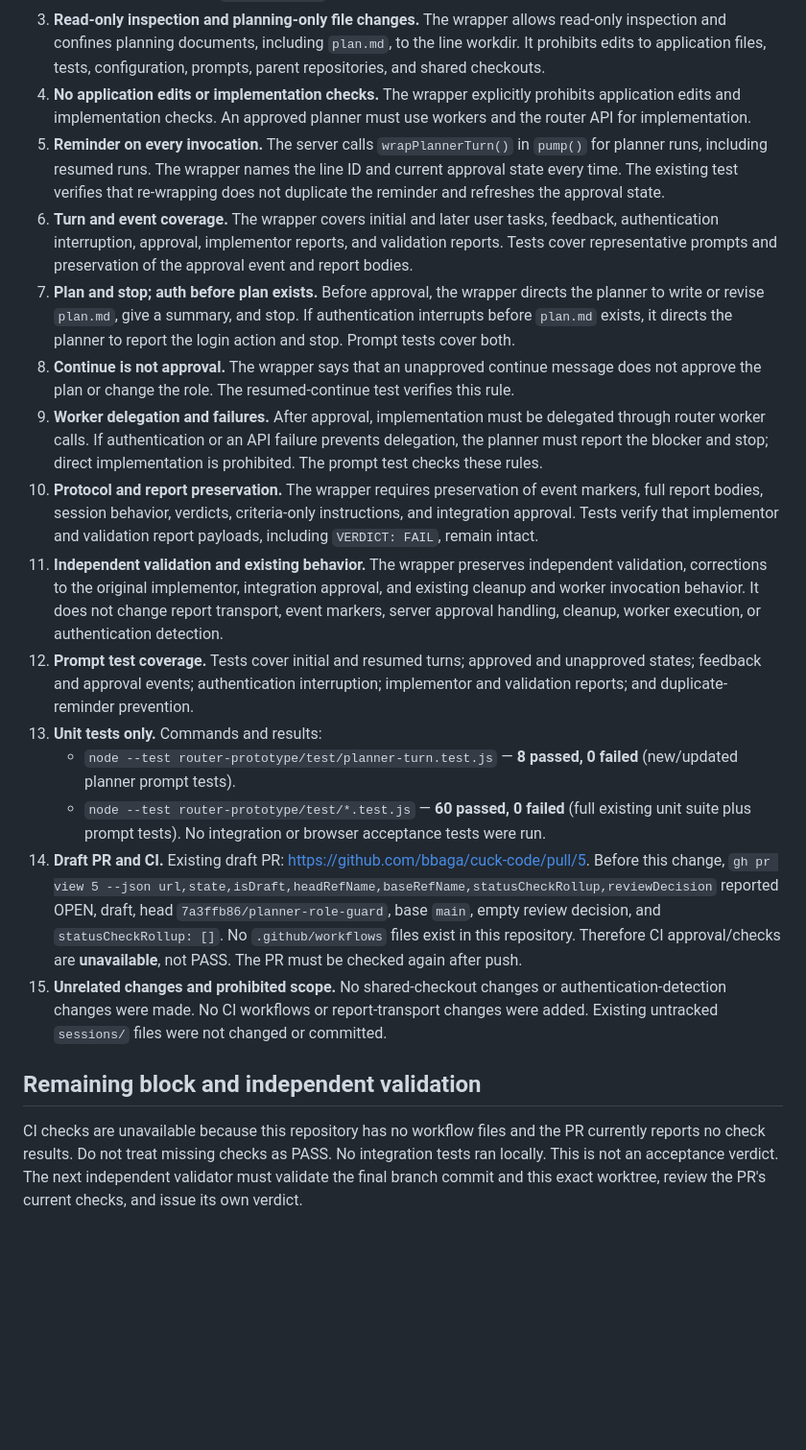
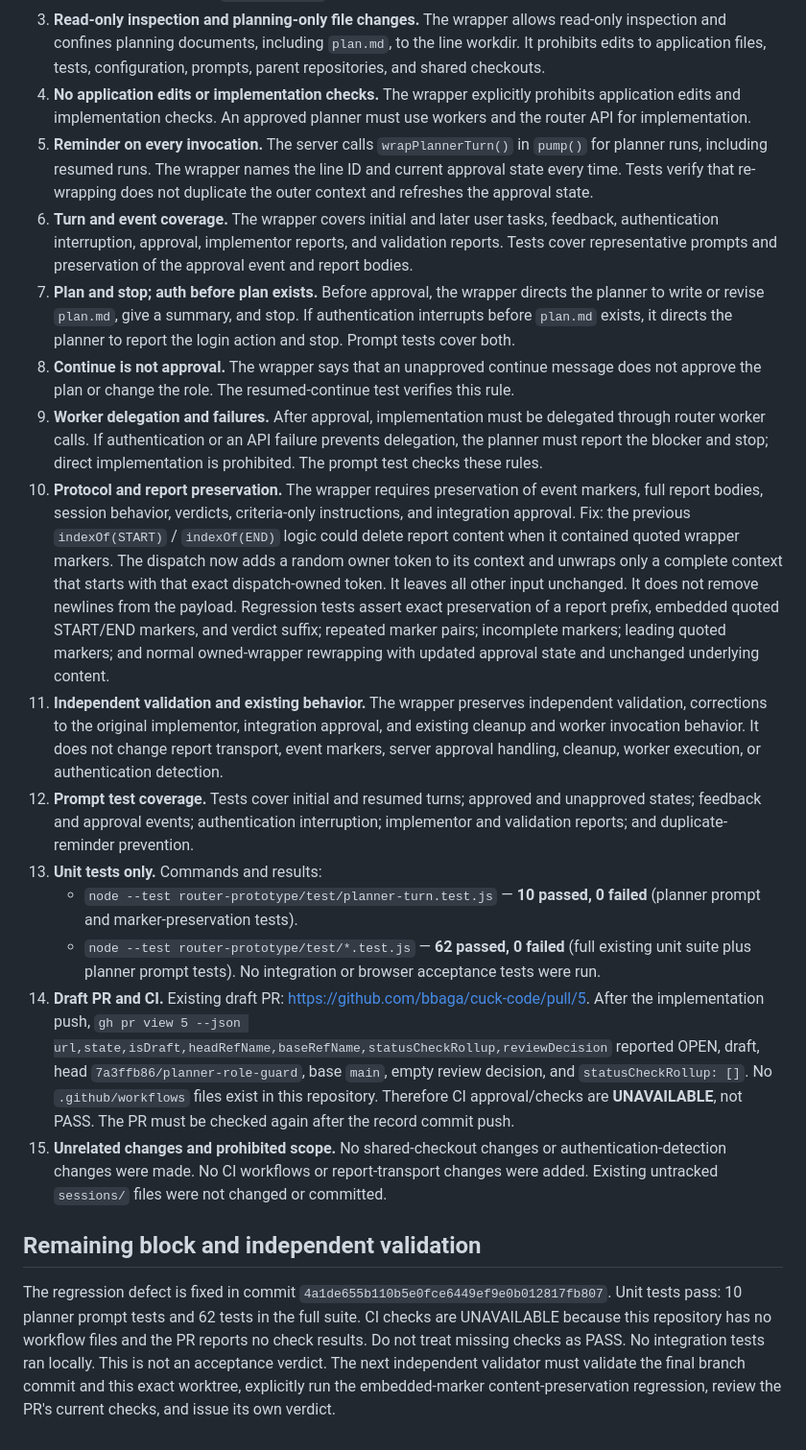
Before and after one commit to bbaga/cuck-code, a Markdown page: PLANNER-ROLE-GUARD-VALIDATION.md, the part around one of its changes. Shown at 96% size. Drawn GitHub-style; blank space fills up the shorter version.

Commit message:
Update planner guard validation evidence

```diff
--- a/PLANNER-ROLE-GUARD-VALIDATION.md
+++ b/PLANNER-ROLE-GUARD-VALIDATION.md
@@ -14,21 +15,21 @@
 2. **Planner rules before task.** `wrapPlannerTurn()` prepends planner-only rules before each payload. The prompt test checks that `ROLE: PLANNER` occurs before an initial task.
 3. **Read-only inspection and planning-only file changes.** The wrapper allows read-only inspection and confines planning documents, including `plan.md`, to the line workdir. It prohibits edits to application files, tests, configuration, prompts, parent repositories, and shared checkouts.
 4. **No application edits or implementation checks.** The wrapper explicitly prohibits application edits and implementation checks. An approved planner must use workers and the router API for implementation.
-5. **Reminder on every invocation.** The server calls `wrapPlannerTurn()` in `pump()` for planner runs, including resumed runs. The wrapper names the line ID and current approval state every time. The existing test verifies that re-wrapping does not duplicate the reminder and refreshes the approval state.
+5. **Reminder on every invocation.** The server calls `wrapPlannerTurn()` in `pump()` for planner runs, including resumed runs. The wrapper names the line ID and current approval state every time. Tests verify that re-wrapping does not duplicate the outer context and refreshes the approval state.
 6. **Turn and event coverage.** The wrapper covers initial and later user tasks, feedback, authentication interruption, approval, implementor reports, and validation reports. Tests cover representative prompts and preservation of the approval event and report bodies.
 7. **Plan and stop; auth before plan exists.** Before approval, the wrapper directs the planner to write or revise `plan.md`, give a summary, and stop. If authentication interrupts before `plan.md` exists, it directs the planner to report the login action and stop. Prompt tests cover both.
 8. **Continue is not approval.** The wrapper says that an unapproved continue message does not approve the plan or change the role. The resumed-continue test verifies this rule.
 9. **Worker delegation and failures.** After approval, implementation must be delegated through router worker calls. If authentication or an API failure prevents delegation, the planner must report the blocker and stop; direct implementation is prohibited. The prompt test checks these rules.
-10. **Protocol and report preservation.** The wrapper requires preservation of event markers, full report bodies, session behavior, verdicts, criteria-only instructions, and integration approval. Tests verify that implementor and validation report payloads, including `VERDICT: FAIL`, remain intact.
+10. **Protocol and report preservation.** The wrapper requires preservation of event markers, full report bodies, session behavior, verdicts, criteria-only instructions, and integration approval. Fix: the previous `indexOf(START)` / `indexOf(END)` logic could delete report content when it contained quoted wrapper markers. The dispatch now adds a random owner token to its context and unwraps only a complete context that starts with that exact dispatch-owned token. It leaves all other input unchanged. It does not remove newlines from the payload. Regression tests assert exact preservation of a report prefix, embedded quoted START/END markers, and verdict suffix; repeated marker pairs; incomplete markers; leading quoted markers; and normal owned-wrapper rewrapping with updated approval state and unchanged underlying content.
 11. **Independent validation and existing behavior.** The wrapper preserves independent validation, corrections to the original implementor, integration approval, and existing cleanup and worker invocation behavior. It does not change report transport, event markers, server approval handling, cleanup, worker execution, or authentication detection.
 12. **Prompt test coverage.** Tests cover initial and resumed turns; approved and unapproved states; feedback and approval events; authentication interruption; implementor and validation reports; and duplicate-reminder prevention.
 13. **Unit tests only.** Commands and results:
-    - `node --test router-prototype/test/planner-turn.test.js` — **8 passed, 0 failed** (new/updated planner prompt tests).
-    - `node --test router-prototype/test/*.test.js` — **60 passed, 0 failed** (full existing unit suite plus prompt tests).
+    - `node --test router-prototype/test/planner-turn.test.js` — **10 passed, 0 failed** (planner prompt and marker-preservation tests).
+    - `node --test router-prototype/test/*.test.js` — **62 passed, 0 failed** (full existing unit suite plus planner prompt tests).
     No integration or browser acceptance tests were run.
-14. **Draft PR and CI.** Existing draft PR: <https://github.com/bbaga/cuck-code/pull/5>. Before this change, `gh pr view 5 --json url,state,isDraft,headRefName,baseRefName,statusCheckRollup,reviewDecision` reported OPEN, draft, head `7a3ffb86/planner-role-guard`, base `main`, empty review decision, and `statusCheckRollup: []`. No `.github/workflows` files exist in this repository. Therefore CI approval/checks are **unavailable**, not PASS. The PR must be checked again after push.
+14. **Draft PR and CI.** Existing draft PR: <https://github.com/bbaga/cuck-code/pull/5>. After the implementation push, `gh pr view 5 --json url,state,isDraft,headRefName,baseRefName,statusCheckRollup,reviewDecision` reported OPEN, draft, head `7a3ffb86/planner-role-guard`, base `main`, empty review decision, and `statusCheckRollup: []`. No `.github/workflows` files exist in this repository. Therefore CI approval/checks are **UNAVAILABLE**, not PASS. The PR must be checked again after the record commit push.
 15. **Unrelated changes and prohibited scope.** No shared-checkout changes or authentication-detection changes were made. No CI workflows or report-transport changes were added. Existing untracked `sessions/` files were not changed or committed.
 
 ## Remaining block and independent validation
 
-CI checks are unavailable because this repository has no workflow files and the PR currently reports no check results. Do not treat missing checks as PASS. No integration tests ran locally. This is not an acceptance verdict. The next independent validator must validate the final branch commit and this exact worktree, review the PR's current checks, and issue its own verdict.
+The regression defect is fixed in commit `4a1de655b110b5e0fce6449ef9e0b012817fb807`. Unit tests pass: 10 planner prompt tests and 62 tests in the full suite. CI checks are UNAVAILABLE because this repository has no workflow files and the PR reports no check results. Do not treat missing checks as PASS. No integration tests ran locally. This is not an acceptance verdict. The next independent validator must validate the final branch commit and this exact worktree, explicitly run the embedded-marker content-preservation regression, review the PR's current checks, and issue its own verdict.
```
Also changed, not shown: other parts of PLANNER-ROLE-GUARD-VALIDATION.md (+4 -3 lines).
